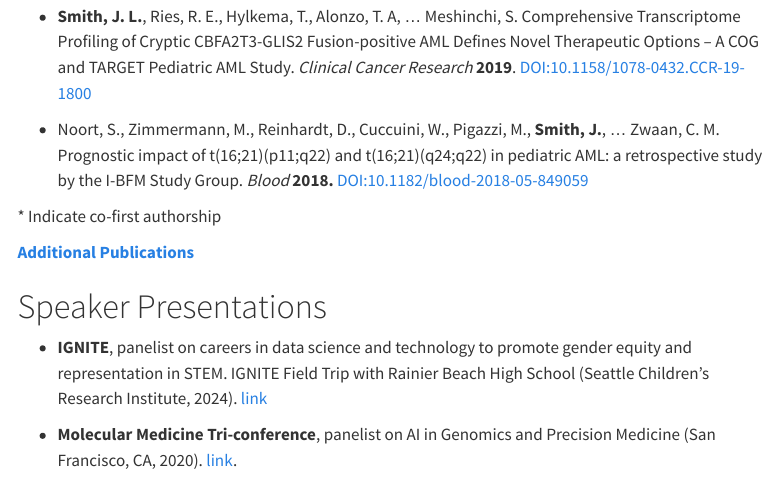
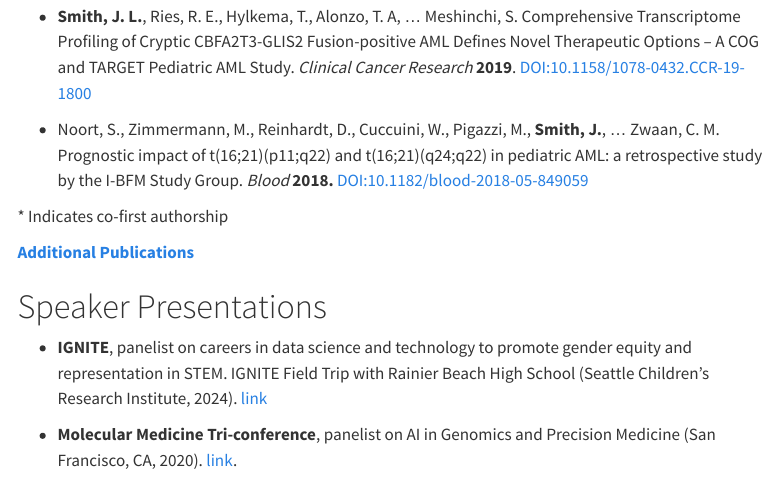
Before and after one commit to jennylsmith/jennylsmith.github.io, a Quarto document (projects/publications.qmd): the page in a window 1100 px wide, from 1130 px down. Rendered offline with R 4.5, knitr and Pandoc in place of Quarto, with nearby package versions; menus at the side of the page are left out.

Commit message:
fix grammar

```diff
--- a/projects/publications.qmd
+++ b/projects/publications.qmd
@@ -34,7 +34,7 @@ The [Data Viz](../projects/data_visualization.html) section is an overview some
 
 -   Noort, S., Zimmermann, M., Reinhardt, D., Cuccuini, W., Pigazzi, M., **Smith, J.**, … Zwaan, C. M. Prognostic impact of t(16;21)(p11;q22) and t(16;21)(q24;q22) in pediatric AML: a retrospective study by the I-BFM Study Group. *Blood* **2018.** [DOI:10.1182/blood-2018-05-849059](10.1182/blood-2018-05-849059)
 
-\* Indicate co-first authorship
+\* Indicates co-first authorship
 
 **[Additional Publications](https://orcid.org/0000-0003-0402-2779)**
 
```
